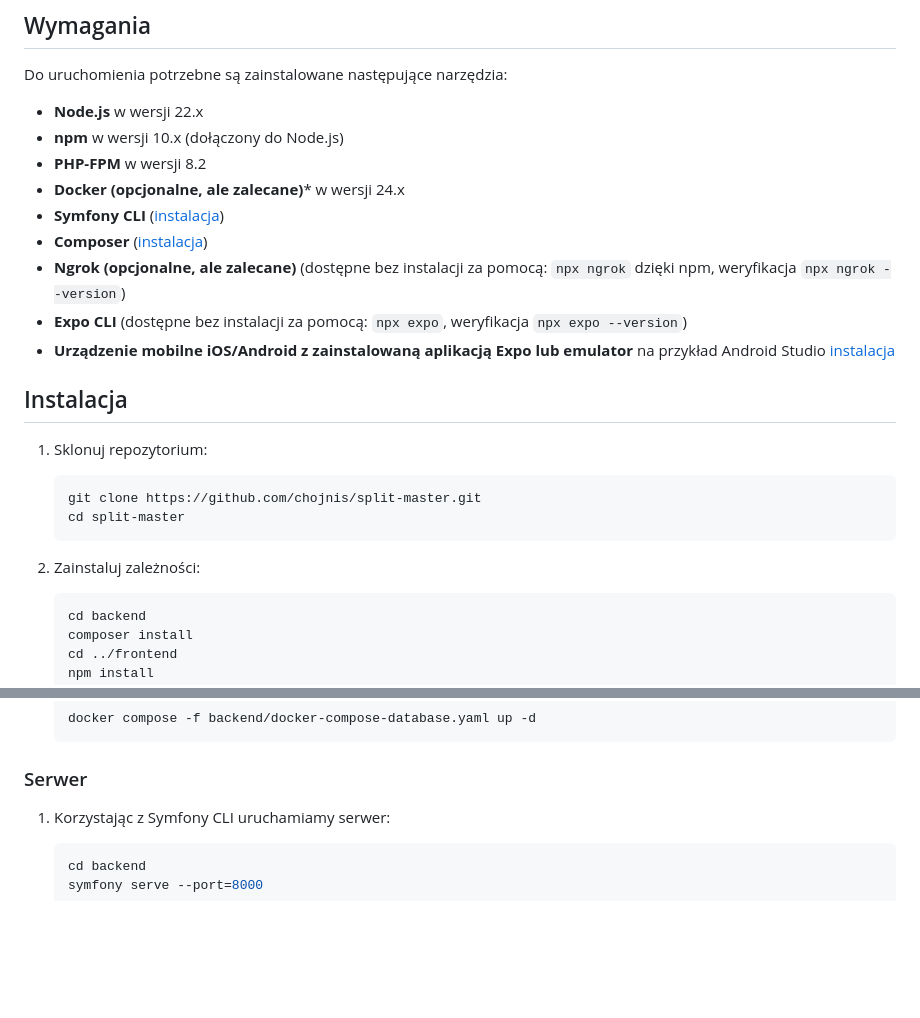
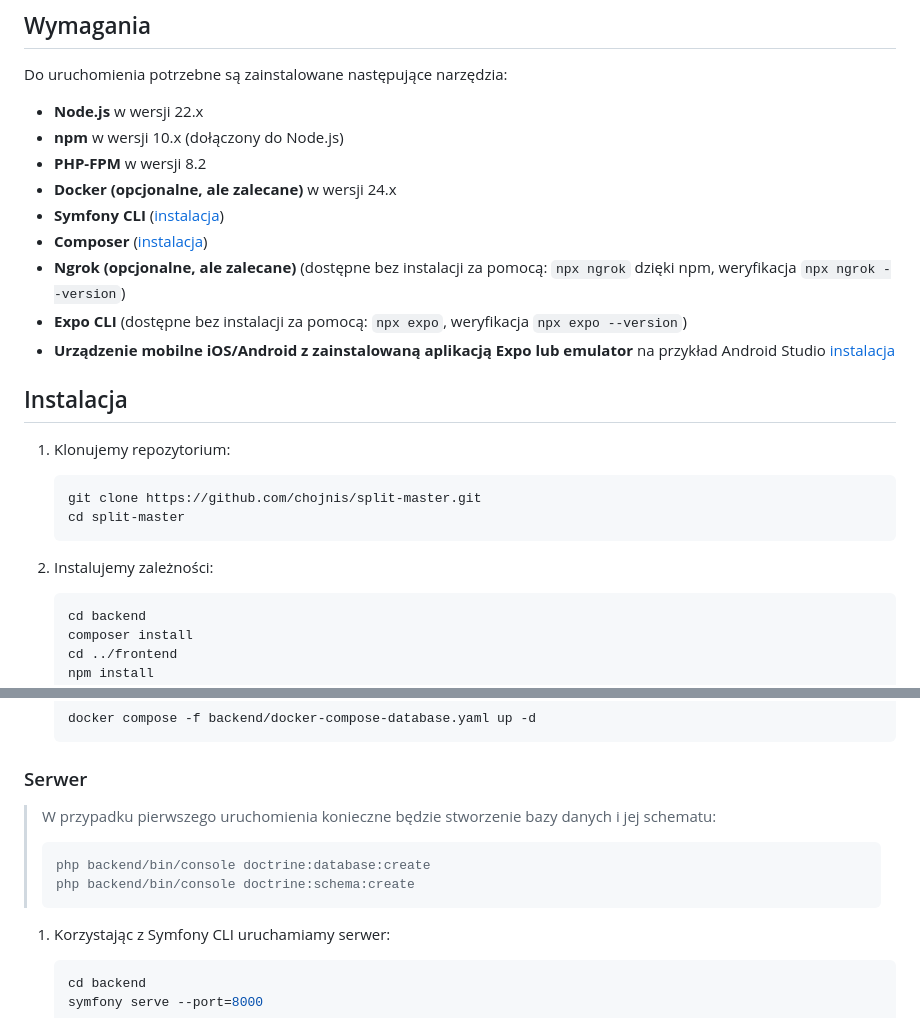
Before and after one commit to chojnis/split-master, a Markdown page: README.md, 2 parts joined by grey strips. Drawn GitHub-style; blank space fills up the shorter version.

````diff
--- a/README.md
+++ b/README.md
@@ -8,7 +8,7 @@ Do uruchomienia potrzebne są zainstalowane następujące narzędzia:
 - **Node.js** w wersji 22.x
 - **npm** w wersji 10.x (dołączony do Node.js)
 - **PHP-FPM** w wersji 8.2
-- **Docker (opcjonalne, ale zalecane)*** w wersji 24.x
+- **Docker (opcjonalne, ale zalecane)** w wersji 24.x
 - **Symfony CLI** ([instalacja](https://symfony.com/download))
 - **Composer** ([instalacja](https://getcomposer.org/download/))
 - **Ngrok (opcjonalne, ale zalecane)** (dostępne bez instalacji za pomocą: `npx ngrok` dzięki npm, weryfikacja `npx ngrok --version`)
@@ -17,13 +17,13 @@ Do uruchomienia potrzebne są zainstalowane następujące narzędzia:
 
 ## Instalacja
 
-1. Sklonuj repozytorium:
+1. Klonujemy repozytorium:
     ```bash
     git clone https://github.com/chojnis/split-master.git
     cd split-master
     ```
 
-2. Zainstaluj zależności:
+2. Instalujemy zależności:
     ```bash
     cd backend
     composer install
@@ -69,6 +69,13 @@ Do uruchomienia potrzebne są zainstalowane następujące narzędzia:
 
 ### Serwer
 
+> W przypadku pierwszego uruchomienia konieczne będzie stworzenie bazy danych i jej schematu:
+>
+> ```bash
+> php backend/bin/console doctrine:database:create
+> php backend/bin/console doctrine:schema:create
+> ```
+
 1. Korzystając z Symfony CLI uruchamiamy serwer:
     ```bash
     cd backend
````
